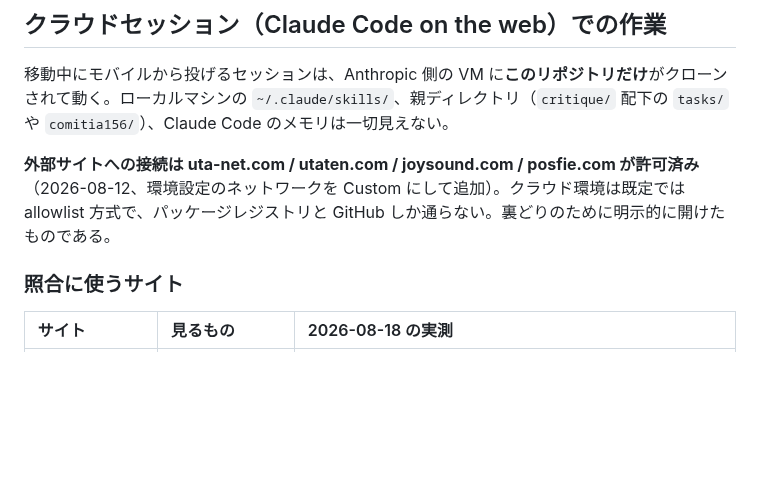
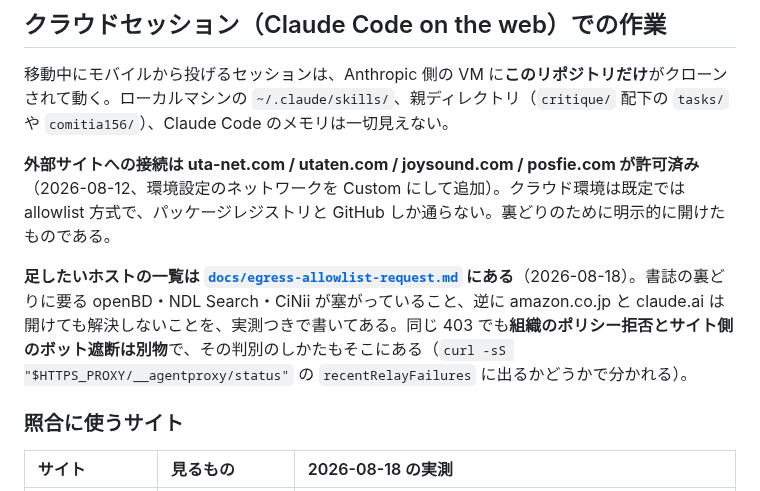
Before and after one commit to yaoki/lyricstheory-astro, a Markdown page: CLAUDE.md, the part around the change. GitHub-like rendering; blank space fills up the shorter version.

```diff
--- a/CLAUDE.md
+++ b/CLAUDE.md
@@ -37,6 +37,8 @@ https://raw.githubusercontent.com/yaoki/lyricstheory-astro/main/docs/theory-glos
 移動中にモバイルから投げるセッションは、Anthropic 側の VM に**このリポジトリだけ**がクローンされて動く。ローカルマシンの `~/.claude/skills/`、親ディレクトリ（`critique/` 配下の `tasks/` や `comitia156/`）、Claude Code のメモリは一切見えない。
 
 **外部サイトへの接続は uta-net.com / utaten.com / joysound.com / posfie.com が許可済み**（2026-08-12、環境設定のネットワークを Custom にして追加）。クラウド環境は既定では allowlist 方式で、パッケージレジストリと GitHub しか通らない。裏どりのために明示的に開けたものである。
+
+**足したいホストの一覧は [`docs/egress-allowlist-request.md`](docs/egress-allowlist-request.md) にある**（2026-08-18）。書誌の裏どりに要る openBD・NDL Search・CiNii が塞がっていること、逆に amazon.co.jp と claude.ai は開けても解決しないことを、実測つきで書いてある。同じ 403 でも**組織のポリシー拒否とサイト側のボット遮断は別物**で、その判別のしかたもそこにある（`curl -sS "$HTTPS_PROXY/__agentproxy/status"` の `recentRelayFailures` に出るかどうかで分かれる）。
 
 ### 照合に使うサイト
 
```
Also changed, not shown: docs/egress-allowlist-request.md (added, +97 -0 lines).
